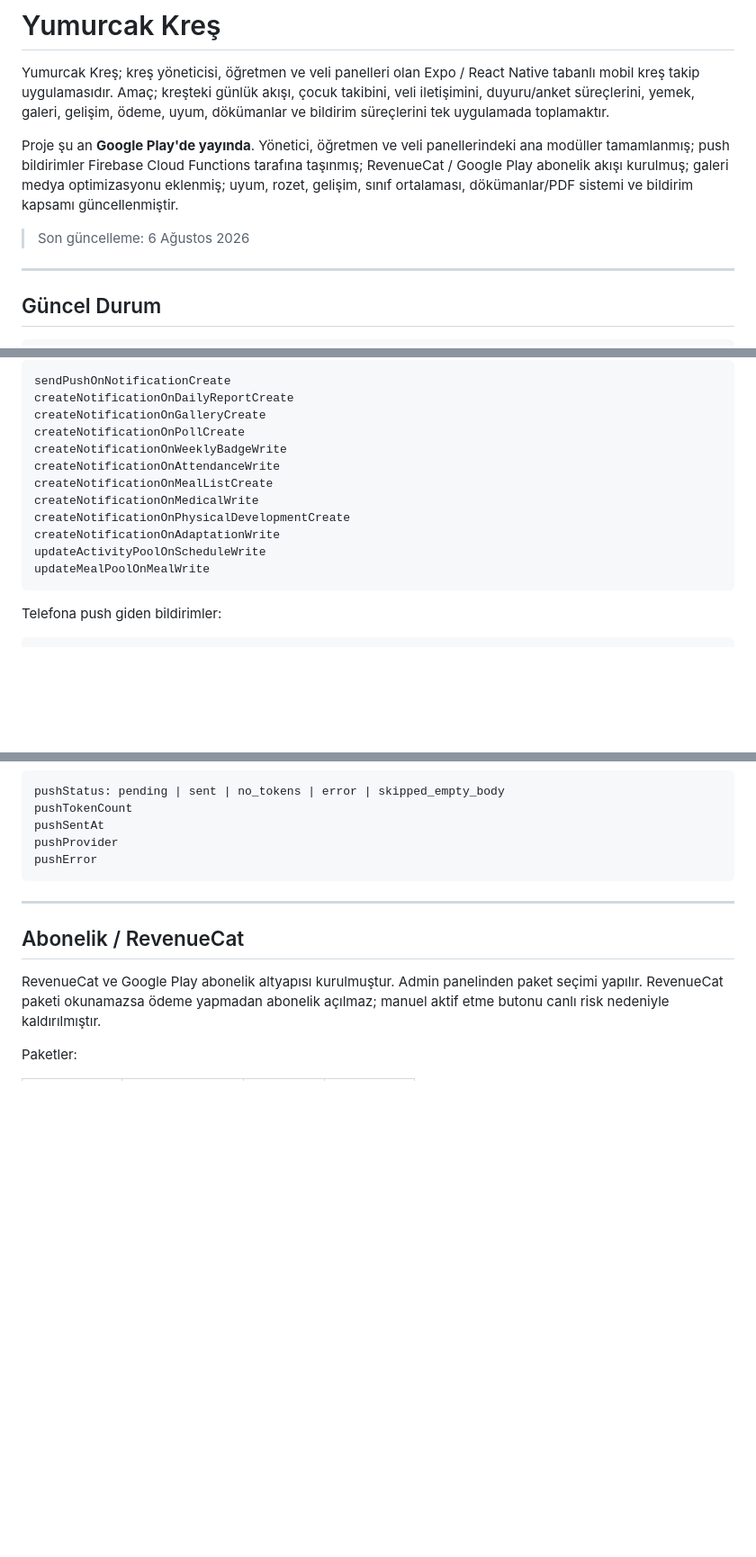
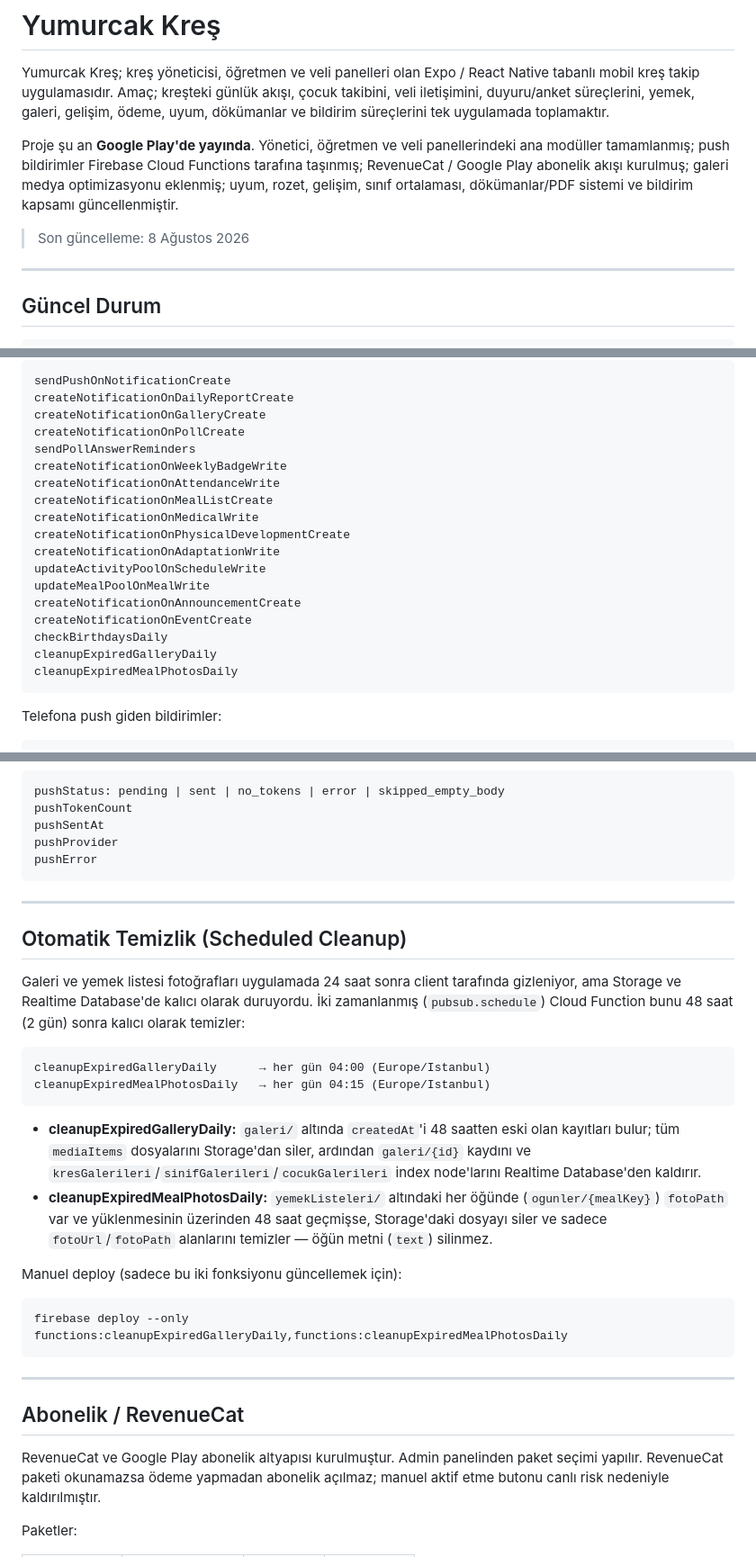
Before and after one commit to furukcell/Yumurcak-app, a Markdown page: README.md, 3 parts joined by grey strips. Shown at 90% size. GitHub-like rendering; blank space fills up the shorter version.

````diff
--- a/README.md
+++ b/README.md
@@ -4,7 +4,7 @@ Yumurcak Kreş; kreş yöneticisi, öğretmen ve veli panelleri olan Expo / Reac
 
 Proje şu an **Google Play'de yayında**. Yönetici, öğretmen ve veli panellerindeki ana modüller tamamlanmış; push bildirimler Firebase Cloud Functions tarafına taşınmış; RevenueCat / Google Play abonelik akışı kurulmuş; galeri medya optimizasyonu eklenmiş; uyum, rozet, gelişim, sınıf ortalaması, dökümanlar/PDF sistemi ve bildirim kapsamı güncellenmiştir.
 
-> Son güncelleme: 6 Ağustos 2026
+> Son güncelleme: 8 Ağustos 2026
 
 ---
 
@@ -182,6 +182,7 @@ sendPushOnNotificationCreate
 createNotificationOnDailyReportCreate
 createNotificationOnGalleryCreate
 createNotificationOnPollCreate
+sendPollAnswerReminders
 createNotificationOnWeeklyBadgeWrite
 createNotificationOnAttendanceWrite
 createNotificationOnMealListCreate
@@ -190,6 +191,11 @@ createNotificationOnPhysicalDevelopmentCreate
 createNotificationOnAdaptationWrite
 updateActivityPoolOnScheduleWrite
 updateMealPoolOnMealWrite
+createNotificationOnAnnouncementCreate
+createNotificationOnEventCreate
+checkBirthdaysDaily
+cleanupExpiredGalleryDaily
+cleanupExpiredMealPhotosDaily
 ```
 
 Telefona push giden bildirimler:
@@ -210,6 +216,26 @@ pushTokenCount
 pushSentAt
 pushProvider
 pushError
+```
+
+---
+
+## Otomatik Temizlik (Scheduled Cleanup)
+
+Galeri ve yemek listesi fotoğrafları uygulamada 24 saat sonra client tarafında gizleniyor, ama Storage ve Realtime Database'de kalıcı olarak duruyordu. İki zamanlanmış (`pubsub.schedule`) Cloud Function bunu 48 saat (2 gün) sonra kalıcı olarak temizler:
+
+```txt
+cleanupExpiredGalleryDaily      → her gün 04:00 (Europe/Istanbul)
+cleanupExpiredMealPhotosDaily   → her gün 04:15 (Europe/Istanbul)
+```
+
+- **cleanupExpiredGalleryDaily:** `galeri/` altında `createdAt`'i 48 saatten eski olan kayıtları bulur; tüm `mediaItems` dosyalarını Storage'dan siler, ardından `galeri/{id}` kaydını ve `kresGalerileri`/`sinifGalerileri`/`cocukGalerileri` index node'larını Realtime Database'den kaldırır.
+- **cleanupExpiredMealPhotosDaily:** `yemekListeleri/` altındaki her öğünde (`ogunler/{mealKey}`) `fotoPath` var ve yüklenmesinin üzerinden 48 saat geçmişse, Storage'daki dosyayı siler ve sadece `fotoUrl`/`fotoPath` alanlarını temizler — öğün metni (`text`) silinmez.
+
+Manuel deploy (sadece bu iki fonksiyonu güncellemek için):
+
+```bash
+firebase deploy --only functions:cleanupExpiredGalleryDaily,functions:cleanupExpiredMealPhotosDaily
 ```
 
 ---
````
